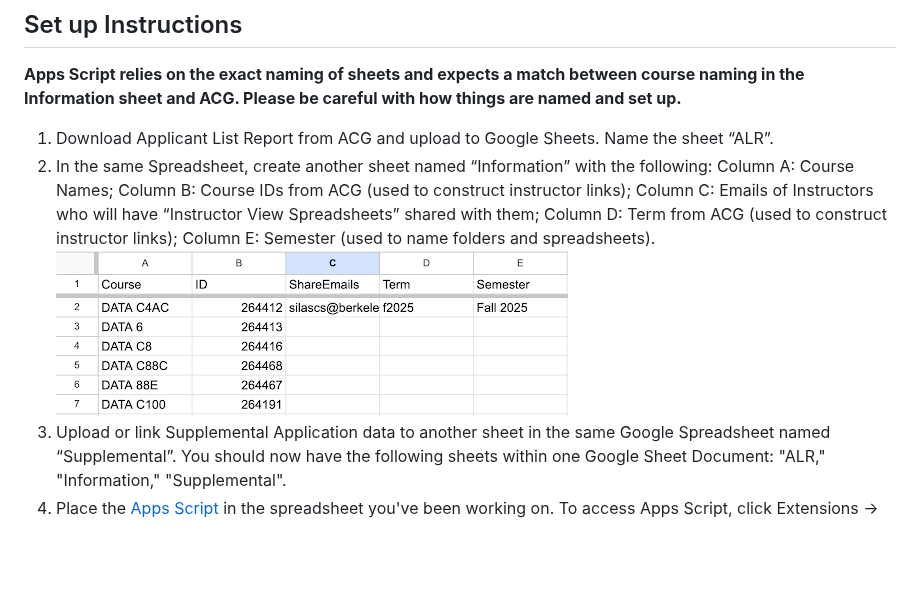
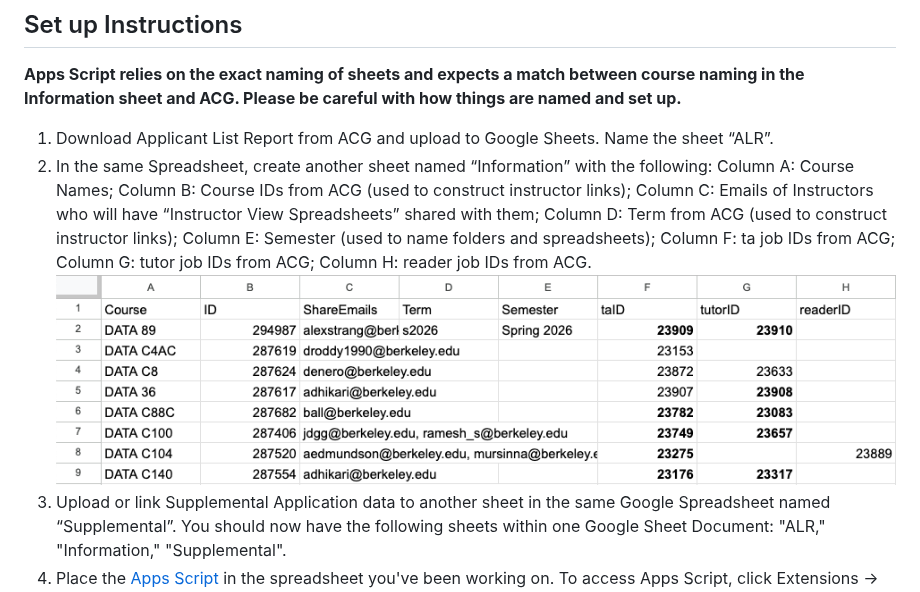
Before and after one commit to pancakereport/apps-script, a Markdown page: ase-hiring/README.md, the part around the change. Rendered like a GitHub page; pictures changed too: ase-hiring/images/information-sheet.png; blank space fills up the shorter version.

Commit message:
account for job ids for instructor sheets

```diff
--- a/ase-hiring/README.md
+++ b/ase-hiring/README.md
@@ -9,8 +9,8 @@ This Apps Script combines information from the ALR, the supplemental application
 
 1. Download Applicant List Report from ACG and upload to Google Sheets. Name the sheet “ALR”.
 2. In the same Spreadsheet, create another sheet named “Information” with the following:
-Column A: Course Names; Column B: Course IDs from ACG (used to construct instructor links); Column C: Emails of Instructors who will have “Instructor View Spreadsheets” shared with them; Column D: Term from ACG (used to construct instructor links); Column E: Semester (used to name folders and spreadsheets).
-    ![sheet named “Information” with the following: Column A: Course Names; Column B: Course IDs from ACG; Column C: Emails of Instructors who will have “Instructor View Spreadsheets” shared with them; Column D: Term from ACG ; Column E: Semester](images/information-sheet.png)
+Column A: Course Names; Column B: Course IDs from ACG (used to construct instructor links); Column C: Emails of Instructors who will have “Instructor View Spreadsheets” shared with them; Column D: Term from ACG (used to construct instructor links); Column E: Semester (used to name folders and spreadsheets); Column F: ta job IDs from ACG; Column G: tutor job IDs from ACG; Column H: reader job IDs from ACG.
+    ![sheet named “Information” with the following: Column A: Course Names; Column B: Course IDs from ACG; Column C: Emails of Instructors who will have “Instructor View Spreadsheets” shared with them; Column D: Term from ACG; Column E: Semester; Column F: ta job IDs from ACG; Column G: tutor job IDs from ACG; Column H: reader job IDs from ACG](images/information-sheet.png)
 3. Upload or link Supplemental Application data to another sheet in the same Google Spreadsheet named “Supplemental”. You should now have the following sheets within one Google Sheet Document: "ALR," "Information," "Supplemental".
 4. Place the [Apps Script](combine-data.js) in the spreadsheet you've been working on. To access Apps Script, click Extensions -> Apps Script.
 5. While still in the Apps Script editor, enable the Google Sheets API by clicking Services -> Add a Service. Choose "Google Sheets API" and click "Add".
```
Also changed, not shown: 1 other file.
